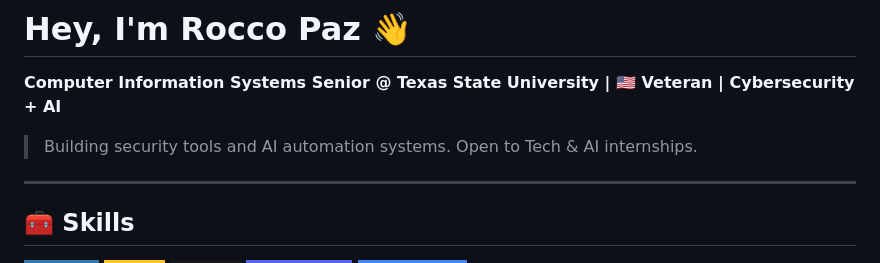
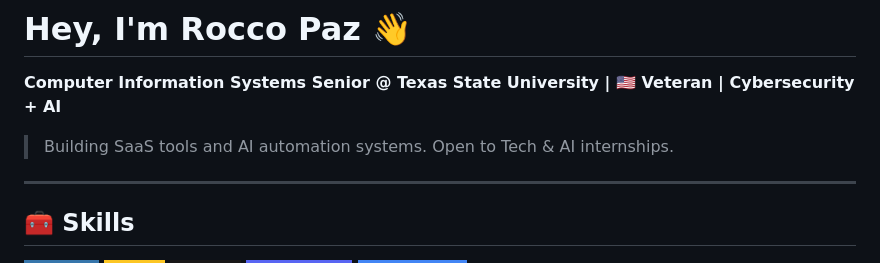
Before and after one commit to roccopaz/roccopaz, a Markdown page: README.md, the part around the change. GitHub-like rendering; badges without logos.

```diff
--- a/README.md
+++ b/README.md
@@ -2,7 +2,7 @@
 
 **Computer Information Systems Senior @ Texas State University | 🇺🇸 Veteran | Cybersecurity + AI**
 
-> Building security tools and AI automation systems. Open to Tech & AI internships.
+> Building SaaS tools and AI automation systems. Open to Tech & AI internships.
 
 ---
 
```
